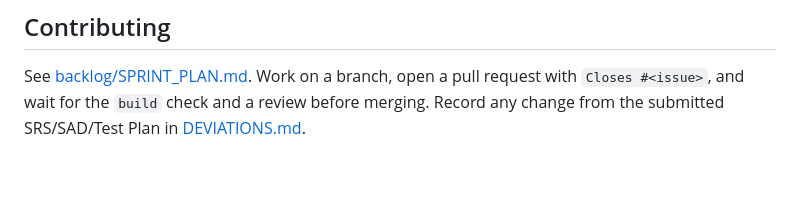
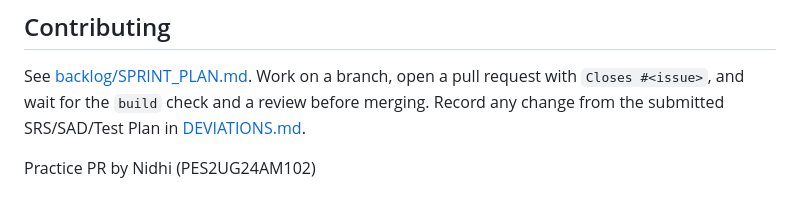
Before and after one commit to PrathithShetty/AI-Legal-Assistant-Team, a Markdown page: README.md, the part around the change. Rendered like a GitHub page; blank space fills up the shorter version.

Commit message:
Practice PR

```diff
--- a/README.md
+++ b/README.md
@@ -121,3 +121,5 @@ On the free plan the SQLite file is reset when the service restarts, so the know
 ## Contributing
 
 See [backlog/SPRINT_PLAN.md](backlog/SPRINT_PLAN.md). Work on a branch, open a pull request with `Closes #<issue>`, and wait for the `build` check and a review before merging. Record any change from the submitted SRS/SAD/Test Plan in [DEVIATIONS.md](DEVIATIONS.md).
+
+Practice PR by Nidhi (PES2UG24AM102)
```
